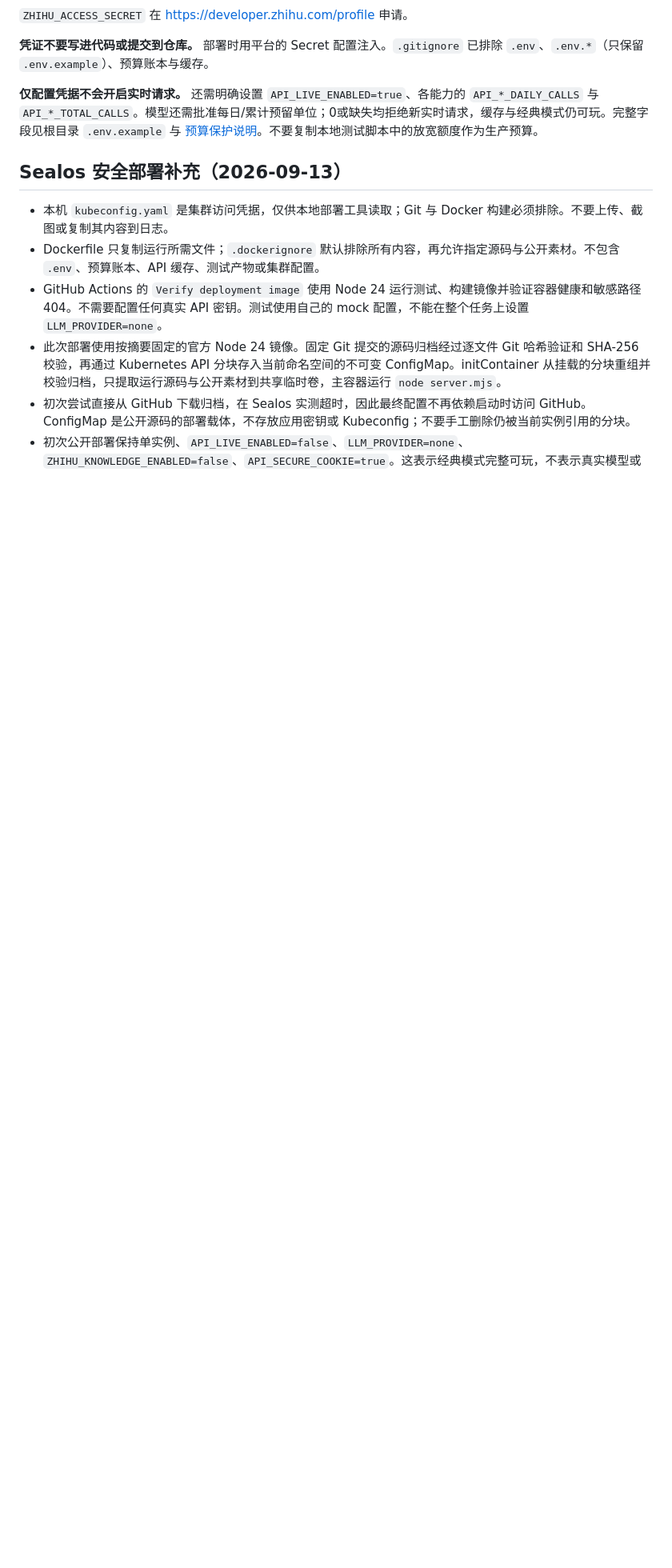
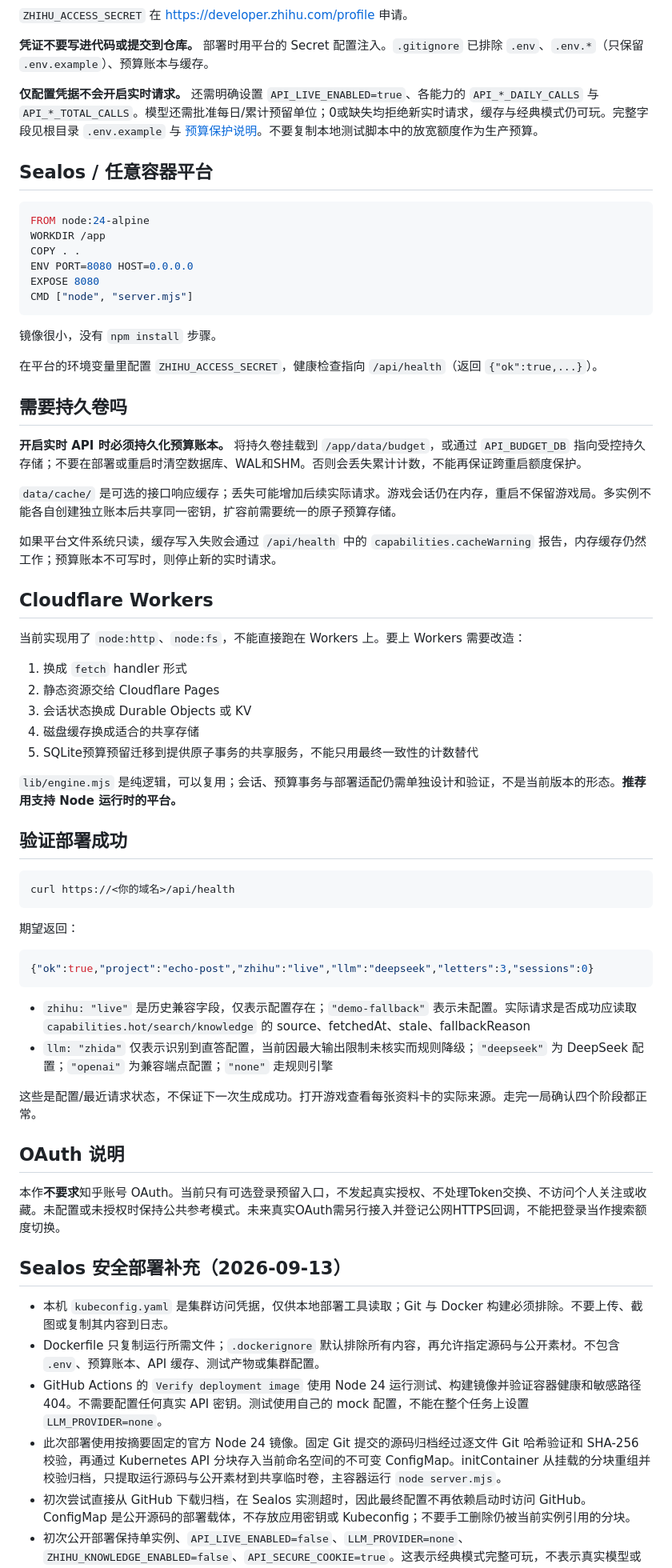
Before and after one commit to Anyes666/zhihu, a Markdown page: docs/DEPLOY.md, the part around the change. Shown at 80% size. Drawn GitHub-style; blank space fills up the shorter version.

Commit message:
docs: retain original deployment reference alongside Sealos notes

````diff
--- a/docs/DEPLOY.md
+++ b/docs/DEPLOY.md
@@ -34,6 +34,62 @@ http://127.0.0.1:3000
 
 **仅配置凭据不会开启实时请求。** 还需明确设置 `API_LIVE_ENABLED=true`、各能力的 `API_*_DAILY_CALLS` 与 `API_*_TOTAL_CALLS`。模型还需批准每日/累计预留单位；0或缺失均拒绝新实时请求，缓存与经典模式仍可玩。完整字段见根目录 `.env.example` 与 [预算保护说明](API-BUDGET-PROTECTION-2026-09-13.md)。不要复制本地测试脚本中的放宽额度作为生产预算。
 
+## Sealos / 任意容器平台
+
+```dockerfile
+FROM node:24-alpine
+WORKDIR /app
+COPY . .
+ENV PORT=8080 HOST=0.0.0.0
+EXPOSE 8080
+CMD ["node", "server.mjs"]
+```
+
+镜像很小，没有 `npm install` 步骤。
+
+在平台的环境变量里配置 `ZHIHU_ACCESS_SECRET`，健康检查指向 `/api/health`（返回 `{"ok":true,...}`）。
+
+## 需要持久卷吗
+
+**开启实时 API 时必须持久化预算账本。** 将持久卷挂载到 `/app/data/budget`，或通过 `API_BUDGET_DB` 指向受控持久存储；不要在部署或重启时清空数据库、WAL和SHM。否则会丢失累计计数，不能再保证跨重启额度保护。
+
+`data/cache/` 是可选的接口响应缓存；丢失可能增加后续实际请求。游戏会话仍在内存，重启不保留游戏局。多实例不能各自创建独立账本后共享同一密钥，扩容前需要统一的原子预算存储。
+
+如果平台文件系统只读，缓存写入失败会通过 `/api/health` 中的 `capabilities.cacheWarning` 报告，内存缓存仍然工作；预算账本不可写时，则停止新的实时请求。
+
+## Cloudflare Workers
+
+当前实现用了 `node:http`、`node:fs`，不能直接跑在 Workers 上。要上 Workers 需要改造：
+
+1. 换成 `fetch` handler 形式
+2. 静态资源交给 Cloudflare Pages
+3. 会话状态换成 Durable Objects 或 KV
+4. 磁盘缓存换成适合的共享存储
+5. SQLite预算预留迁移到提供原子事务的共享服务，不能只用最终一致性的计数替代
+
+`lib/engine.mjs` 是纯逻辑，可以复用；会话、预算事务与部署适配仍需单独设计和验证，不是当前版本的形态。**推荐用支持 Node 运行时的平台。**
+
+## 验证部署成功
+
+```bash
+curl https://<你的域名>/api/health
+```
+
+期望返回：
+
+```json
+{"ok":true,"project":"echo-post","zhihu":"live","llm":"deepseek","letters":3,"sessions":0}
+```
+
+- `zhihu: "live"` 是历史兼容字段，仅表示配置存在；`"demo-fallback"` 表示未配置。实际请求是否成功应读取 `capabilities.hot/search/knowledge` 的 source、fetchedAt、stale、fallbackReason
+- `llm: "zhida"` 仅表示识别到直答配置，当前因最大输出限制未核实而规则降级；`"deepseek"` 为 DeepSeek 配置；`"openai"` 为兼容端点配置；`"none"` 走规则引擎
+
+这些是配置/最近请求状态，不保证下一次生成成功。打开游戏查看每张资料卡的实际来源。走完一局确认四个阶段都正常。
+
+## OAuth 说明
+
+本作**不要求**知乎账号 OAuth。当前只有可选登录预留入口，不发起真实授权、不处理Token交换、不访问个人关注或收藏。未配置或未授权时保持公共参考模式。未来真实OAuth需另行接入并登记公网HTTPS回调，不能把登录当作搜索额度切换。
+
 ## Sealos 安全部署补充（2026-09-13）
 
 - 本机 `kubeconfig.yaml` 是集群访问凭据，仅供本地部署工具读取；Git 与 Docker 构建必须排除。不要上传、截图或复制其内容到日志。
````
